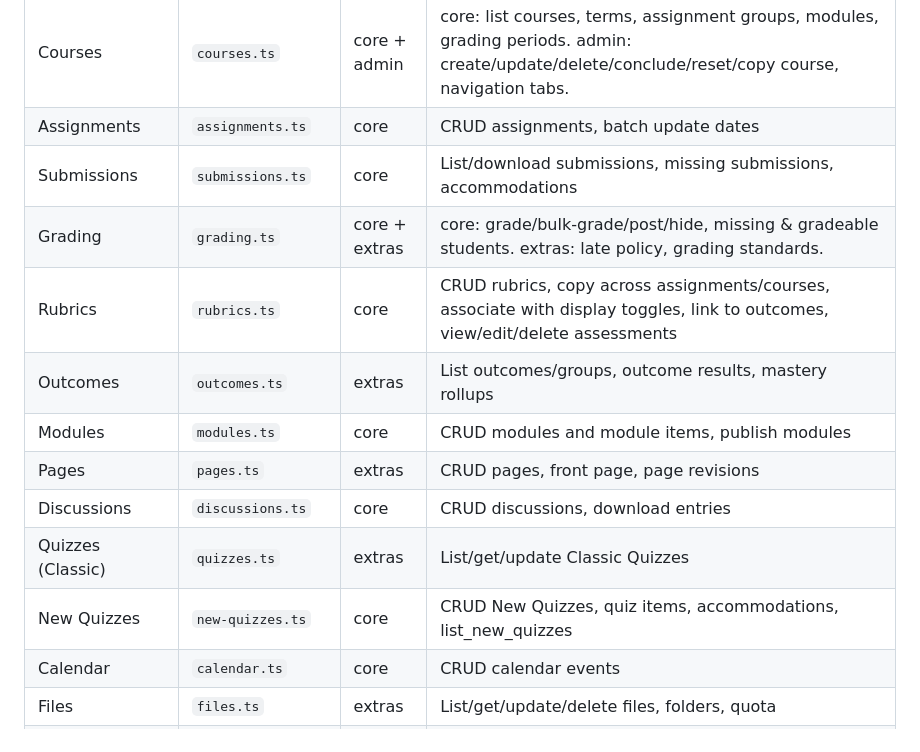
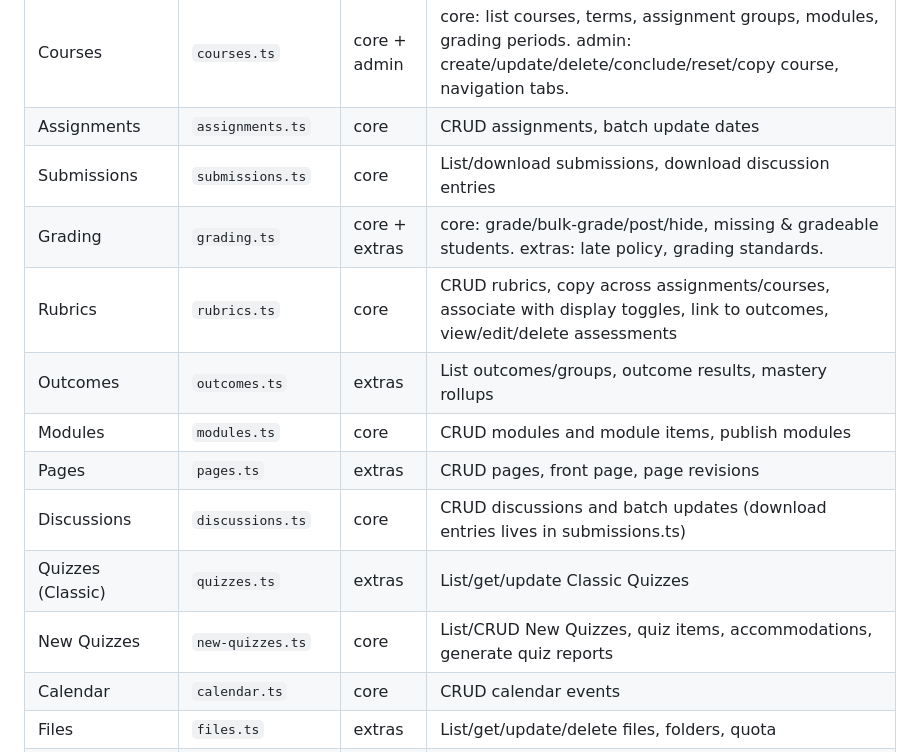
Before and after one commit to hughsibbele/Canvas-Agent, a Markdown page: README.md, the part around the change. Rendered like a GitHub page.

Commit message:
Fix tool-modules table: correct submissions/discussions/new-quizzes coverage descriptions
These descriptions were inaccurate even pre-v2 (download_discussion_entries
lives in submissions.ts, not discussions.ts; submissions.ts has no missing-
submissions or accommodations tools; new-quizzes.ts also has generate_quiz_report).
Fixed during the v2 doc audit.

Co-Authored-By: Claude Opus 4.7 (1M context) <noreply@anthropic.com>

```diff
--- a/README.md
+++ b/README.md
@@ -40,15 +40,15 @@ The three bins share a single import graph and a single per-course vault, so ano
 |---|---|---|---|
 | Courses | `courses.ts` | core + admin | core: list courses, terms, assignment groups, modules, grading periods. admin: create/update/delete/conclude/reset/copy course, navigation tabs. |
 | Assignments | `assignments.ts` | core | CRUD assignments, batch update dates |
-| Submissions | `submissions.ts` | core | List/download submissions, missing submissions, accommodations |
+| Submissions | `submissions.ts` | core | List/download submissions, download discussion entries |
 | Grading | `grading.ts` | core + extras | core: grade/bulk-grade/post/hide, missing & gradeable students. extras: late policy, grading standards. |
 | Rubrics | `rubrics.ts` | core | CRUD rubrics, copy across assignments/courses, associate with display toggles, link to outcomes, view/edit/delete assessments |
 | Outcomes | `outcomes.ts` | extras | List outcomes/groups, outcome results, mastery rollups |
 | Modules | `modules.ts` | core | CRUD modules and module items, publish modules |
 | Pages | `pages.ts` | extras | CRUD pages, front page, page revisions |
-| Discussions | `discussions.ts` | core | CRUD discussions, download entries |
+| Discussions | `discussions.ts` | core | CRUD discussions and batch updates (download entries lives in submissions.ts) |
 | Quizzes (Classic) | `quizzes.ts` | extras | List/get/update Classic Quizzes |
-| New Quizzes | `new-quizzes.ts` | core | CRUD New Quizzes, quiz items, accommodations, list_new_quizzes |
+| New Quizzes | `new-quizzes.ts` | core | List/CRUD New Quizzes, quiz items, accommodations, generate quiz reports |
 | Calendar | `calendar.ts` | core | CRUD calendar events |
 | Files | `files.ts` | extras | List/get/update/delete files, folders, quota |
 | Enrollments | `enrollments.ts` | core + admin | core: list students/sections/users, get profile. admin: crosslist, create/update/delete sections, enroll/drop users, move student. |
```
